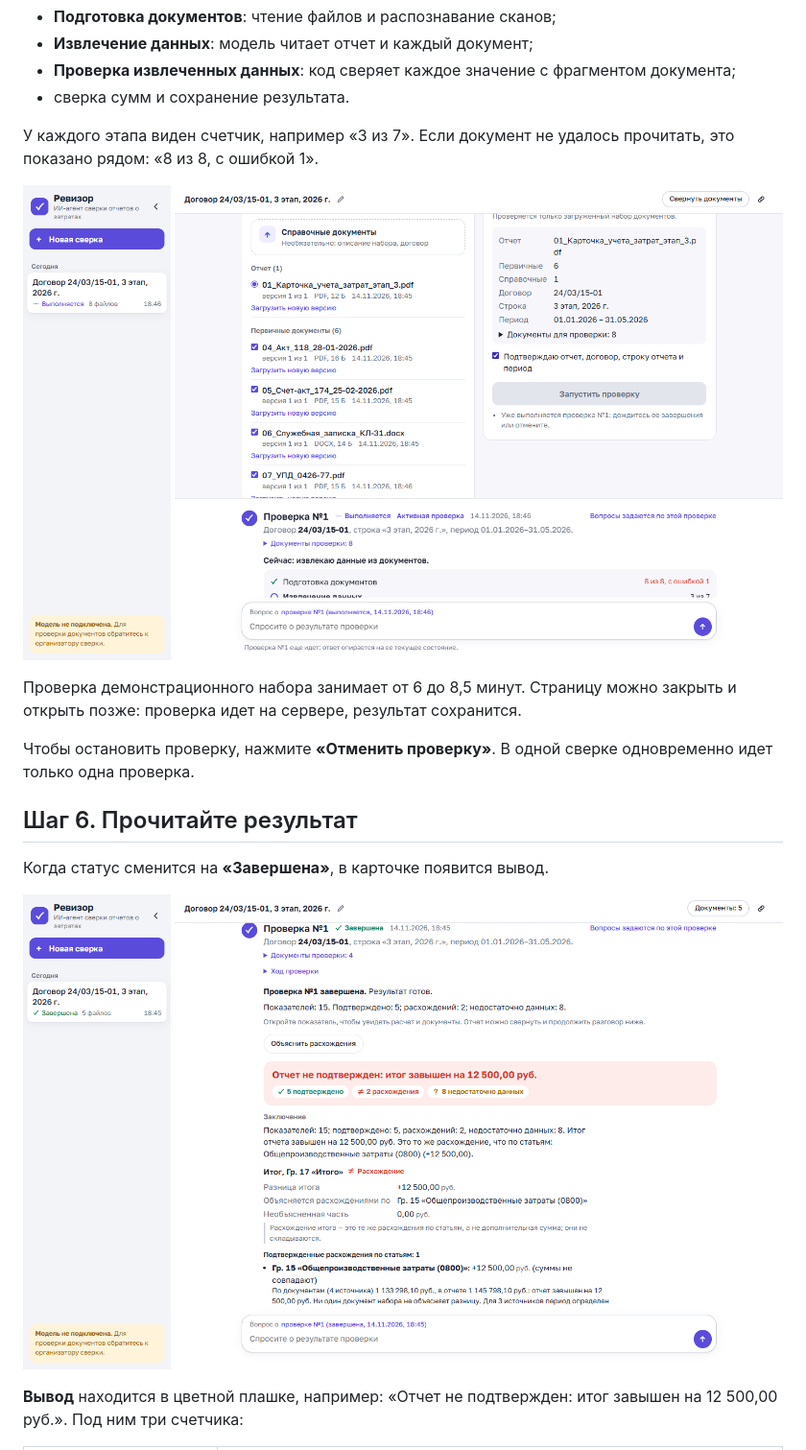
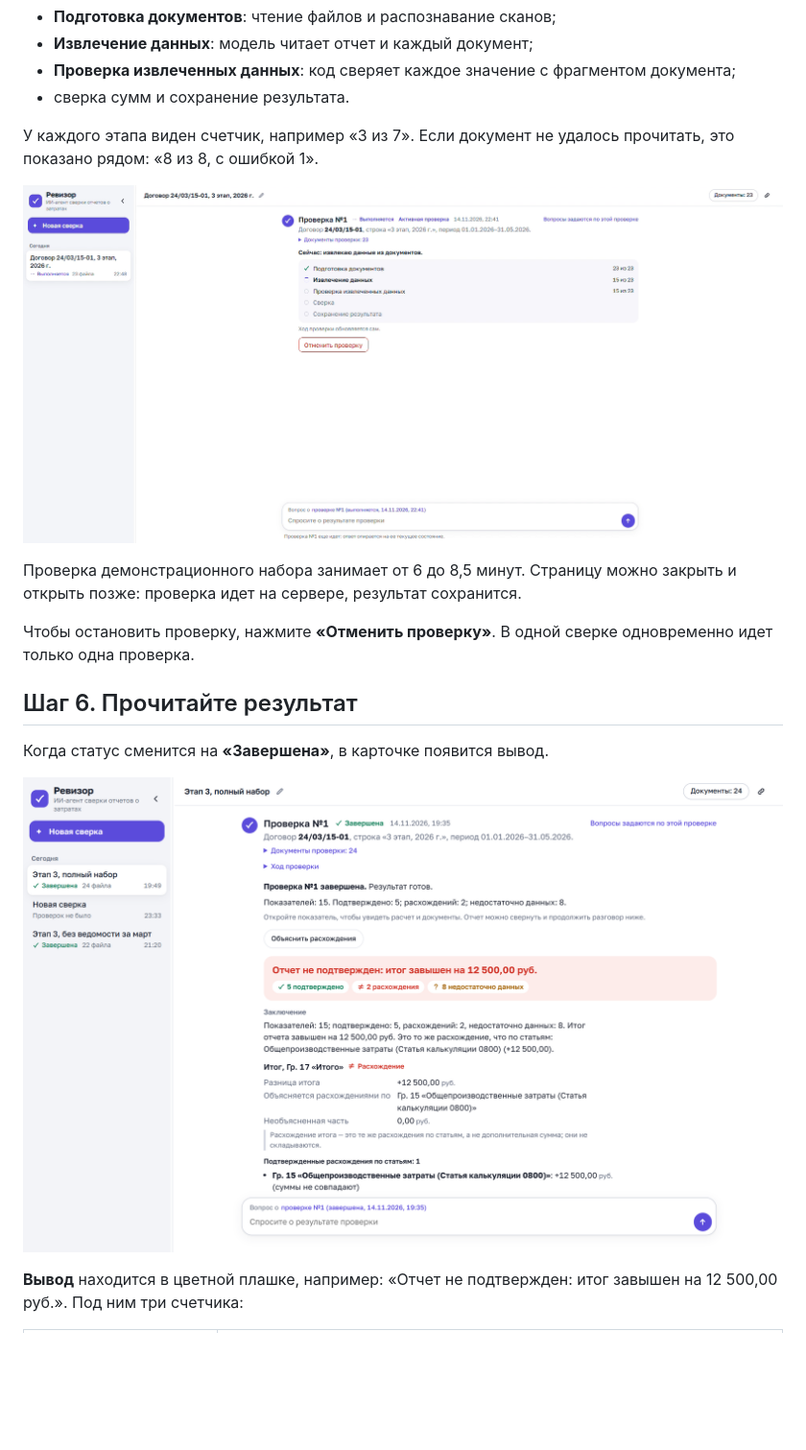
Before and after one commit to shuklarituparn/hackathon-ai-in-management-MIPT, a Markdown page: docs/user-guide.md, the part around one of its changes. Shown at 96% size. Rendered like a GitHub page; pictures changed too: docs/assets/guide/step5-run-progress.png (added), docs/assets/guide/step6-result.png (added); blank space fills up the shorter version.

Commit message:
User guide: real screenshots for steps 1, 5, 6 and 9

```diff
--- a/docs/user-guide.md
+++ b/docs/user-guide.md
@@ -65,7 +65,7 @@
 
 У каждого этапа виден счетчик, например «3 из 7». Если документ не удалось прочитать, это показано рядом: «8 из 8, с ошибкой 1».
 
-![Ход проверки: этапы и счетчики](assets/t09/run-progress.png)
+![Ход проверки: этапы и счетчики](assets/guide/step5-run-progress.png)
 
 Проверка демонстрационного набора занимает от 6 до 8,5 минут. Страницу можно закрыть и открыть позже: проверка идет на сервере, результат сохранится.
 
@@ -75,7 +75,7 @@
 
 Когда статус сменится на **«Завершена»**, в карточке появится вывод.
 
-![Результат проверки: вывод и заключение](assets/t09/baseline-result.png)
+![Результат проверки: вывод и заключение](assets/guide/step6-result.png)
 
 **Вывод** находится в цветной плашке, например: «Отчет не подтвержден: итог завышен на 12 500,00 руб.». Под ним три счетчика:
 
```
Also changed, not shown: other parts of docs/user-guide.md (+2 -2 lines), docs/assets/guide/step1-new-reconciliation.png (added), docs/assets/guide/step9-missing-march.png (added).
